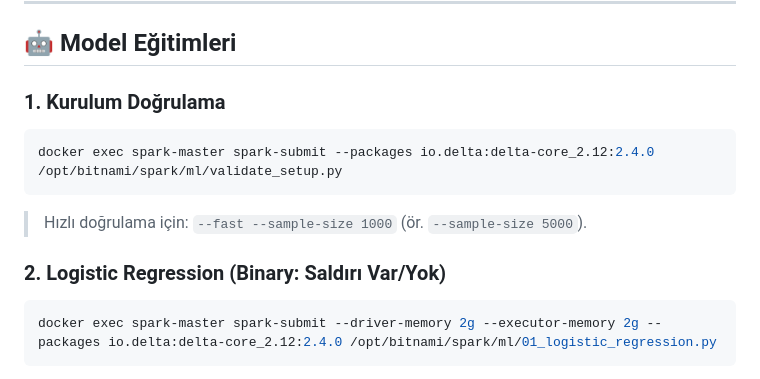
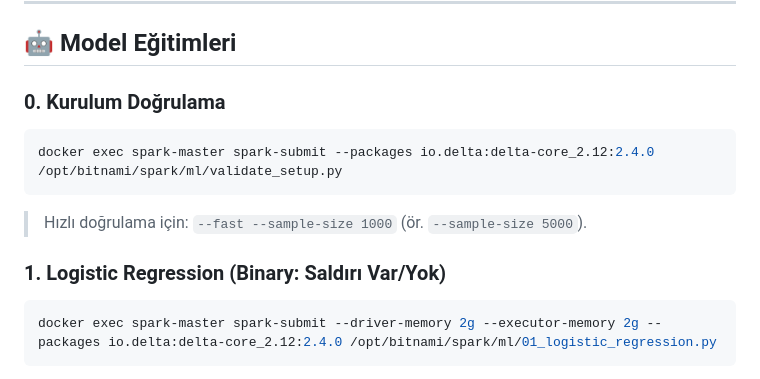
Before and after one commit to yunushanifi84/big-data-network-analysis-project, a Markdown page: README.md, the part around the change. Drawn GitHub-style.

````diff
--- a/README.md
+++ b/README.md
@@ -112,7 +112,7 @@ Durdurmak için `Ctrl+C` kullanın.
 
 ## 🤖 Model Eğitimleri
 
-### 1. Kurulum Doğrulama
+### 0. Kurulum Doğrulama
 
 ```bash
 docker exec spark-master spark-submit --packages io.delta:delta-core_2.12:2.4.0 /opt/bitnami/spark/ml/validate_setup.py
@@ -120,7 +120,7 @@ docker exec spark-master spark-submit --packages io.delta:delta-core_2.12:2.4.0
 
 > Hızlı doğrulama için: `--fast --sample-size 1000` (ör. `--sample-size 5000`).
 
-### 2. Logistic Regression (Binary: Saldırı Var/Yok)
+### 1. Logistic Regression (Binary: Saldırı Var/Yok)
 
 ```bash
 docker exec spark-master spark-submit --driver-memory 2g --executor-memory 2g --packages io.delta:delta-core_2.12:2.4.0 /opt/bitnami/spark/ml/01_logistic_regression.py
````
